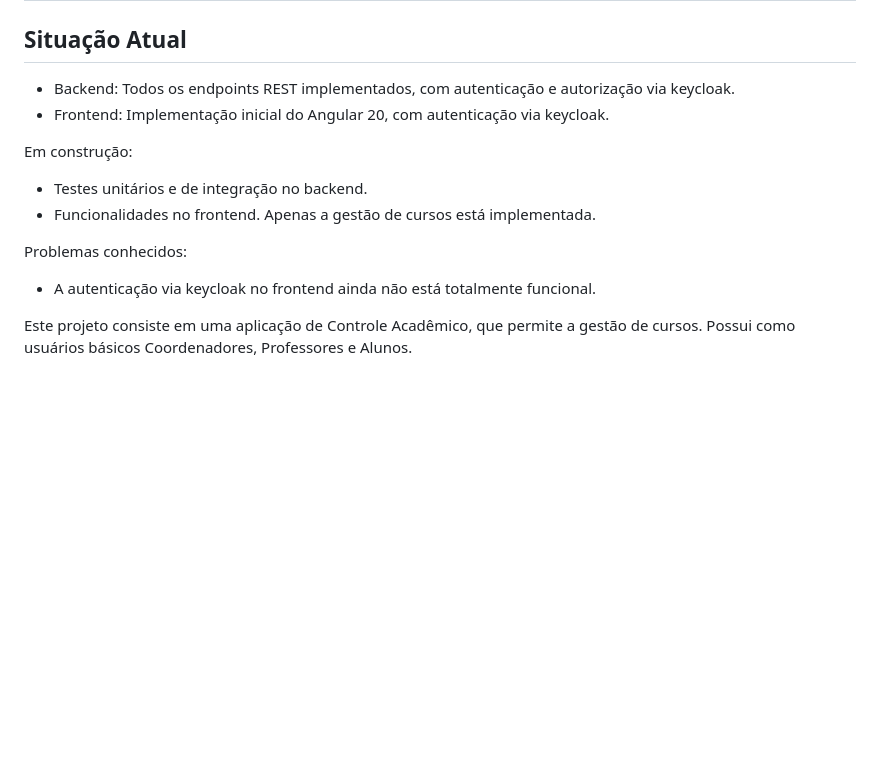
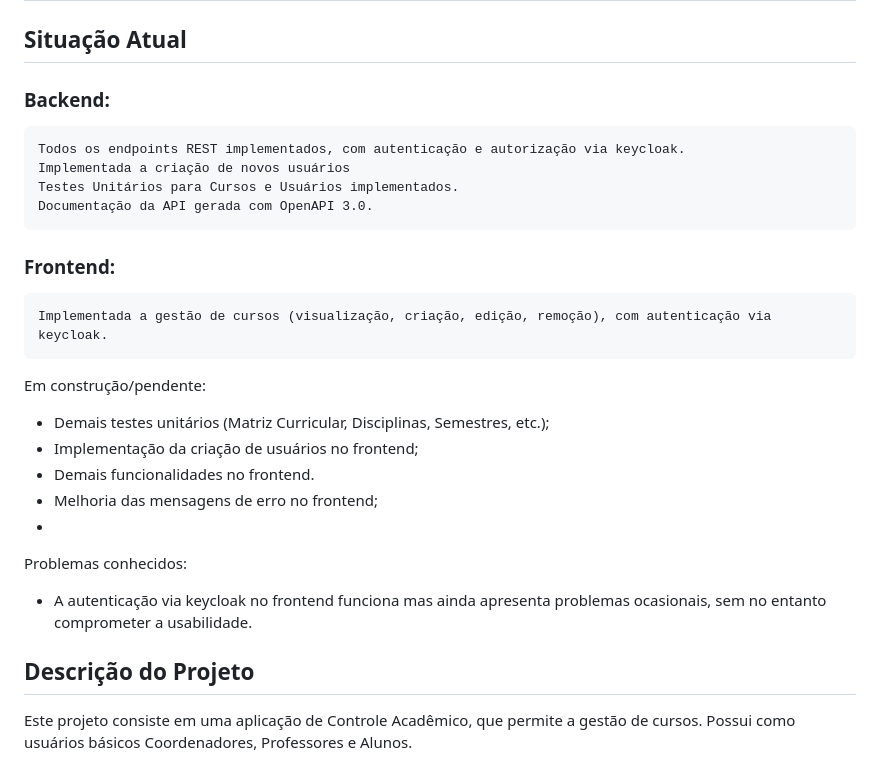
Before and after one commit to Glaydson/controleacademico, a Markdown page: README.md, the part around the change. Drawn GitHub-style; blank space fills up the shorter version.

```diff
--- a/README.md
+++ b/README.md
@@ -1,16 +1,26 @@
 # Aplicação Controle Acadêmico - V1 (em construção)
 
 ## Situação Atual
-- Backend: Todos os endpoints REST implementados, com autenticação e autorização via keycloak.
-- Frontend: Implementação inicial do Angular 20, com autenticação via keycloak.
+### Backend:
+    Todos os endpoints REST implementados, com autenticação e autorização via keycloak.
+    Implementada a criação de novos usuários
+    Testes Unitários para Cursos e Usuários implementados.
+    Documentação da API gerada com OpenAPI 3.0.
 
-Em construção:
-- Testes unitários e de integração no backend.
-- Funcionalidades no frontend. Apenas a gestão de cursos está implementada.
+### Frontend:
+    Implementada a gestão de cursos (visualização, criação, edição, remoção), com autenticação via keycloak.
+
+Em construção/pendente:
+- Demais testes unitários (Matriz Curricular, Disciplinas, Semestres, etc.);
+- Implementação da criação de usuários no frontend;
+- Demais funcionalidades no frontend.
+- Melhoria das mensagens de erro no frontend;
+-
 
 Problemas conhecidos:
-- A autenticação via keycloak no frontend ainda não está totalmente funcional.
+- A autenticação via keycloak no frontend funciona mas ainda apresenta problemas ocasionais, sem no entanto comprometer a usabilidade.
 
+## Descrição do Projeto
 Este projeto consiste em uma aplicação de Controle Acadêmico, que permite a gestão de cursos. Possui como usuários básicos
 Coordenadores, Professores e Alunos.
 
```
